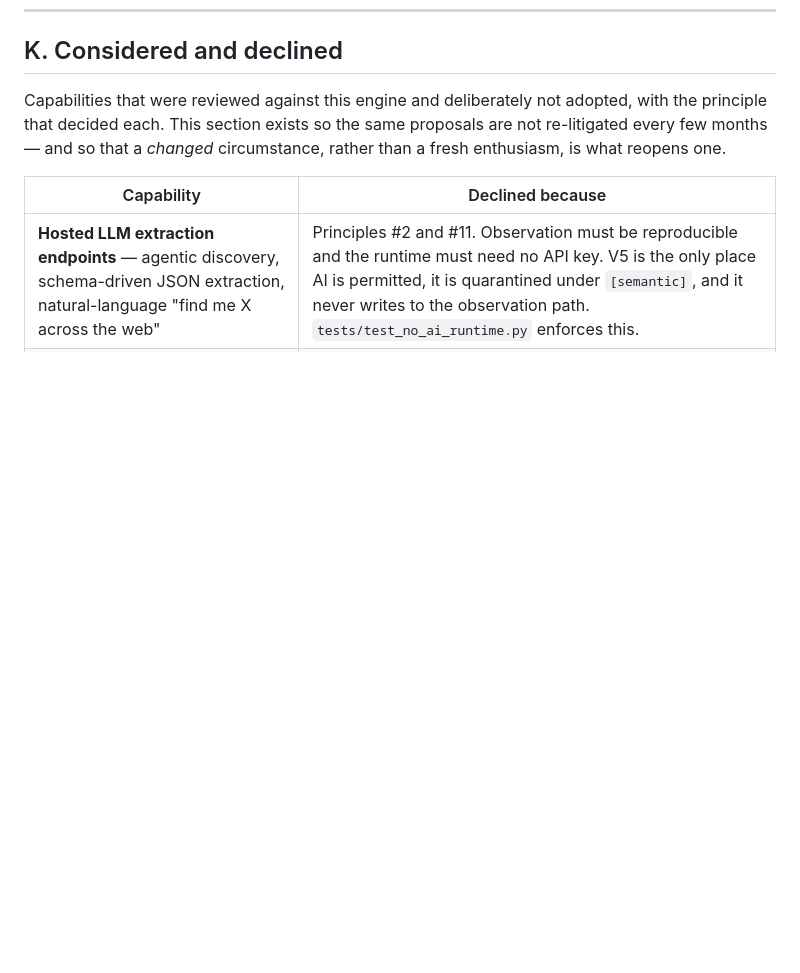
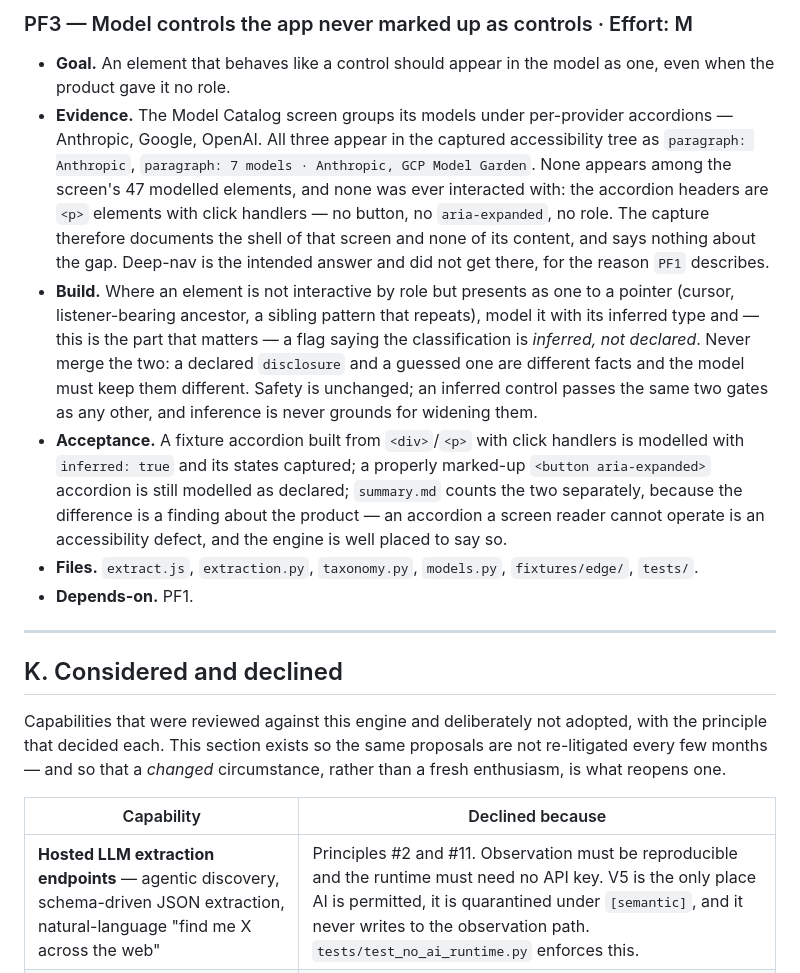
Before and after one commit to abhishekpauly/ui-discovery, a Markdown page: ROADMAP.md, the part around one of its changes. GitHub-like rendering; blank space fills up the shorter version.

```diff
--- a/ROADMAP.md
+++ b/ROADMAP.md
@@ -1259,3 +1319,35 @@ each other?*
+### PF3 — Model controls the app never marked up as controls  ·  Effort: M
+
+- **Goal.** An element that behaves like a control should appear in the model as
+  one, even when the product gave it no role.
+- **Evidence.** The Model Catalog screen groups its models under per-provider
+  accordions — Anthropic, Google, OpenAI. All three appear in the captured
+  accessibility tree as `paragraph: Anthropic`, `paragraph: 7 models · Anthropic,
+  GCP Model Garden`. None appears among the screen's 47 modelled elements, and
+  none was ever interacted with: the accordion headers are `<p>` elements with
+  click handlers — no button, no `aria-expanded`, no role. The capture therefore
+  documents the shell of that screen and none of its content, and says nothing
+  about the gap. Deep-nav is the intended answer and did not get there, for the
+  reason `PF1` describes.
+- **Build.** Where an element is not interactive by role but presents as one to
+  a pointer (cursor, listener-bearing ancestor, a sibling pattern that repeats),
+  model it with its inferred type and — this is the part that matters — a flag
+  saying the classification is *inferred, not declared*. Never merge the two:
+  a declared `disclosure` and a guessed one are different facts and the model
+  must keep them different. Safety is unchanged; an inferred control passes the
+  same two gates as any other, and inference is never grounds for widening them.
+- **Acceptance.** A fixture accordion built from `<div>`/`<p>` with click
+  handlers is modelled with `inferred: true` and its states captured; a properly
+  marked-up `<button aria-expanded>` accordion is still modelled as declared;
+  `summary.md` counts the two separately, because the difference is a finding
+  about the product — an accordion a screen reader cannot operate is an
+  accessibility defect, and the engine is well placed to say so.
+- **Files.** `extract.js`, `extraction.py`, `taxonomy.py`, `models.py`,
+  `fixtures/edge/`, `tests/`.
+- **Depends-on.** PF1.
+
+---
+
 ## K. Considered and declined
 
 Capabilities that were reviewed against this engine and deliberately not
```
Also changed, not shown: other parts of ROADMAP.md (+60 -0 lines).
